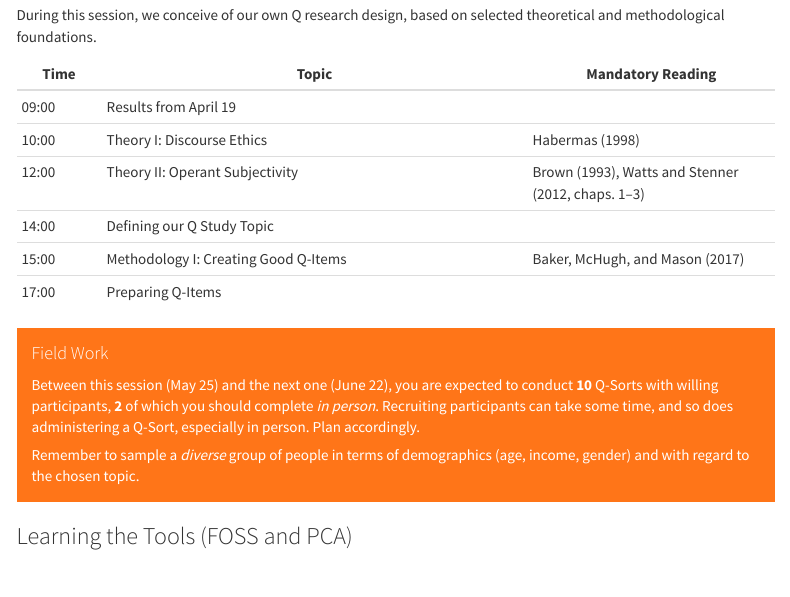
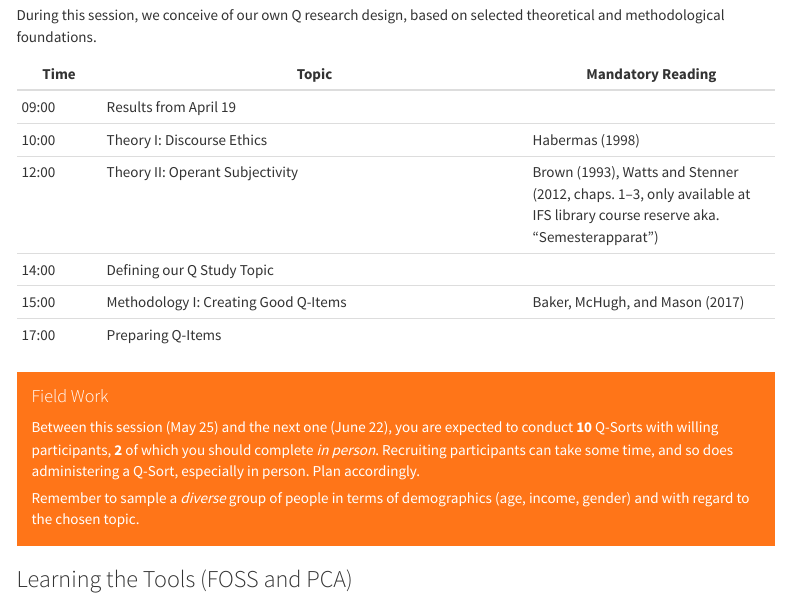
Before and after one commit to soztag/qdelib, an R Markdown document (index.Rmd): the page in a window 1100 px wide, from 3160 px down. Rendered offline with R 4.5, knitr and Pandoc, with nearby package versions; menus at the side of the page are left out; badge pictures from the web are left out.

Commit message:
point to watts stenner

```diff
--- a/index.Rmd
+++ b/index.Rmd
@@ -145,7 +145,7 @@ During this session, we conceive of our own Q research design, based on selected
 |-------|---------------------------------|-------------------|
 | 09:00 | Results from April 19 |  |
 | 10:00 | Theory I: Discourse Ethics | @Habermas-1998-aa |
-| 12:00 | Theory II: Operant Subjectivity | @brown-1993-a, @Watts2012 [Chapters 1--3] |
+| 12:00 | Theory II: Operant Subjectivity | @brown-1993-a, @Watts2012 [Chapters 1--3, only available at IFS library course reserve aka. "Semesterapparat"] |
 | 14:00 | Defining our Q Study Topic |  |
 | 15:00 | Methodology I: Creating Good Q-Items | @BakerConstructingStatementSets2017 |
 | 17:00 | Preparing Q-Items | |
```
